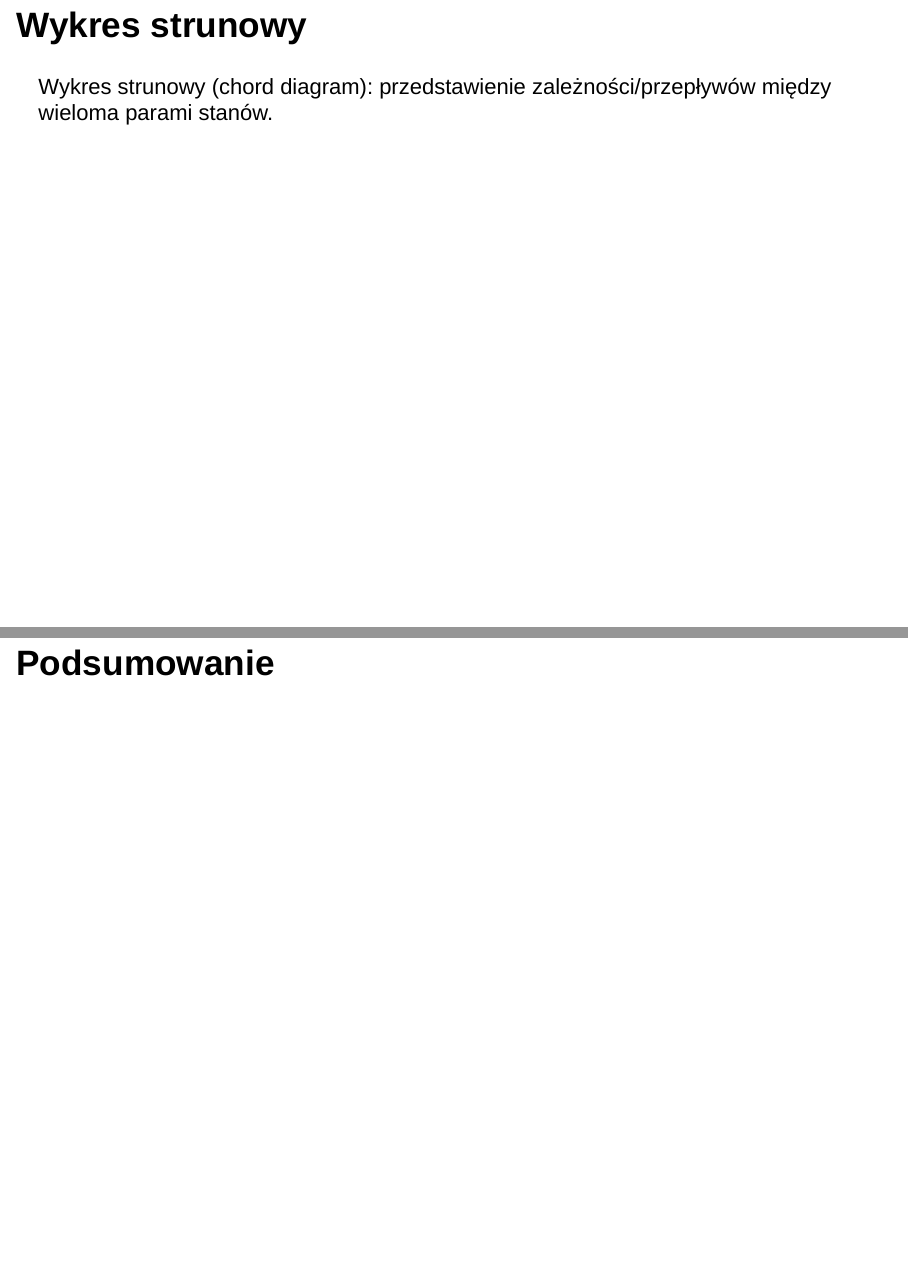
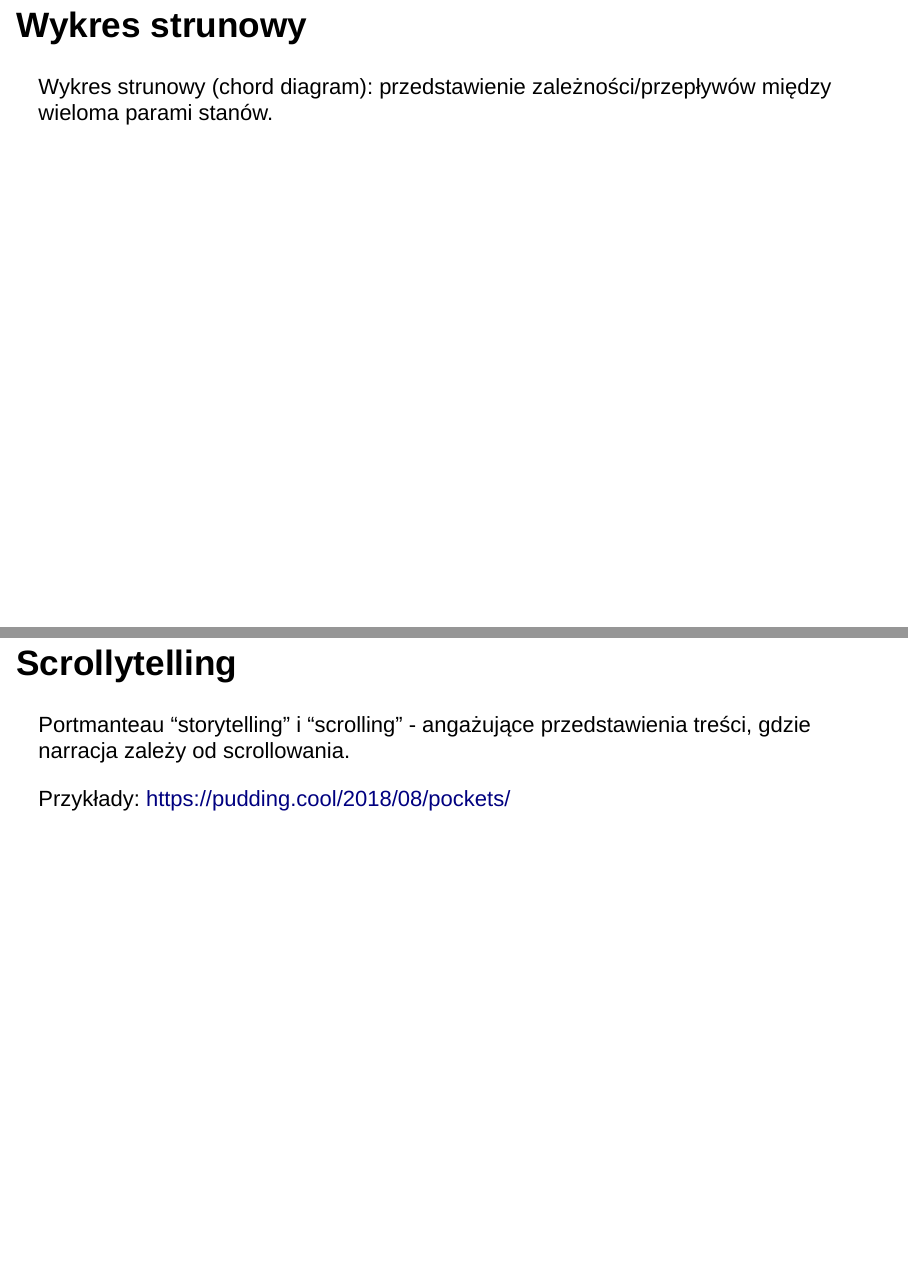
Before and after one commit to michbur/WizualizacjaDanych2022-2023Z, an R Markdown document (W2.Rmd): pages 48 and 49 of 51 before the commit and pages 50 and 51 of 54 after it, joined at a grey line. Rendered offline with R 4.5, knitr and Pandoc, with nearby package versions; drawn as Slidy slides in place of the format the file asks for.

Commit message:
added scrollytelling

```diff
--- a/W2.Rmd
+++ b/W2.Rmd
@@ -323,6 +323,12 @@ chordDiagram(mat)
 
 Wykres strunowy (chord diagram): przedstawienie zależności/przepływów między wieloma parami stanów.
 
+## Scrollytelling
+
+Portmanteau "storytelling" i "scrolling" - angażujące przedstawienia treści, gdzie narracja zależy od scrollowania.
+
+Przykłady: https://pudding.cool/2018/08/pockets/
+
 # Podsumowanie
 
 ## Wizualizacje
```
Also changed, not shown: W2.Rmd (2 more changed lines).
